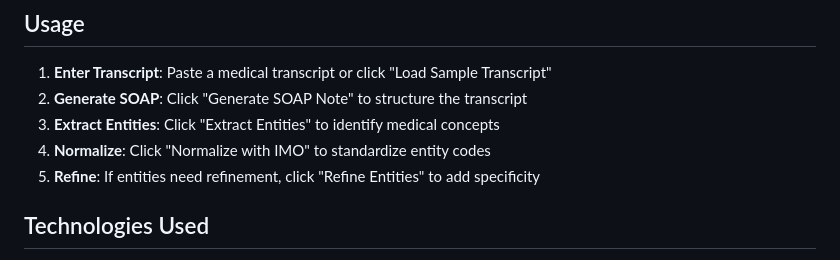
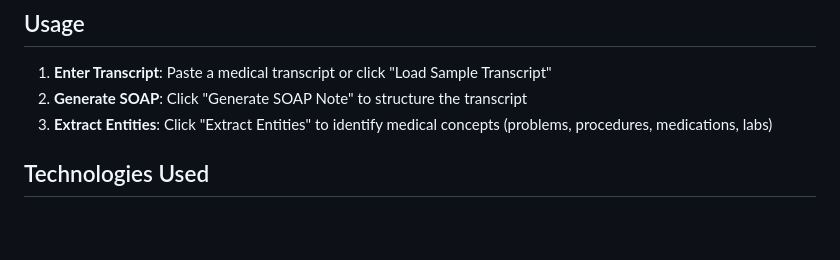
Before and after one commit to asadjafri12/CCP-Solution-Accelerator, a Markdown page: README.md, the part around one of its changes. GitHub-like rendering; blank space fills up the shorter version.

```diff
--- a/README.md
+++ b/README.md
@@ -133,9 +158,7 @@ When configured with valid API credentials, the application integrates with:
 
 1. **Enter Transcript**: Paste a medical transcript or click "Load Sample Transcript"
 2. **Generate SOAP**: Click "Generate SOAP Note" to structure the transcript
-3. **Extract Entities**: Click "Extract Entities" to identify medical concepts
-4. **Normalize**: Click "Normalize with IMO" to standardize entity codes
-5. **Refine**: If entities need refinement, click "Refine Entities" to add specificity
+3. **Extract Entities**: Click "Extract Entities" to identify medical concepts (problems, procedures, medications, labs)
 
 ## Technologies Used
 
```
Also changed, not shown: other parts of README.md (+39 -14 lines).
